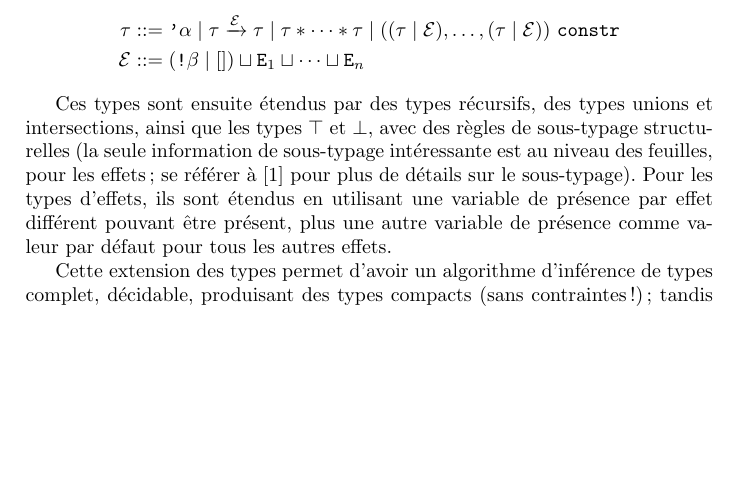
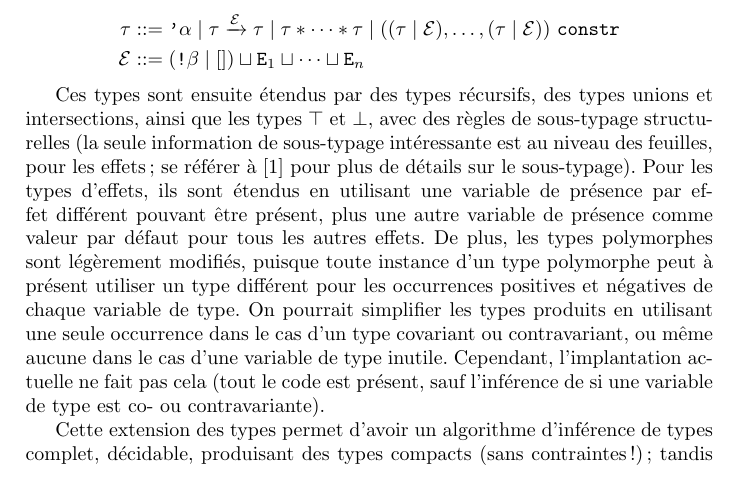
Before and after one commit to Ekdohibs/joujou, a LaTeX document (report/report.tex): part of page 2 of 4, cut so that both start at the same text, the shorter picture padded with empty space. Compiled offline with pdfLaTeX.

Commit message:
Add comment on bisubstitutions when instanciating polymorphic types.

```diff
--- a/report/report.tex
+++ b/report/report.tex
@@ -48,7 +48,7 @@ Les types définissables par l'utilisateur sont de la forme~:
   \mathcal{E} &::= (\texttt{!}\beta \mid []) \sqcup \texttt{E}_1 \sqcup \dots \sqcup \texttt{E}_n
 \end{align*}
 
-Ces types sont ensuite étendus par des types récursifs, des types unions et intersections, ainsi que les types $\top$ et $\bot$, avec des règles de sous-typage structurelles (la seule information de sous-typage intéressante est au niveau des feuilles, pour les effets ; se référer à \cite{dolan2017algebraic} pour plus de détails sur le sous-typage). Pour les types d'effets, ils sont étendus en utilisant une variable de présence par effet différent pouvant être présent, plus une autre variable de présence comme valeur par défaut pour tous les autres effets.
+Ces types sont ensuite étendus par des types récursifs, des types unions et intersections, ainsi que les types $\top$ et $\bot$, avec des règles de sous-typage structurelles (la seule information de sous-typage intéressante est au niveau des feuilles, pour les effets ; se référer à \cite{dolan2017algebraic} pour plus de détails sur le sous-typage). Pour les types d'effets, ils sont étendus en utilisant une variable de présence par effet différent pouvant être présent, plus une autre variable de présence comme valeur par défaut pour tous les autres effets. De plus, les types polymorphes sont légèrement modifiés, puisque toute instance d'un type polymorphe peut à présent utiliser un type différent pour les occurrences positives et négatives de chaque variable de type. On pourrait simplifier les types produits en utilisant une seule occurrence dans le cas d'un type covariant ou contravariant, ou même aucune dans le cas d'une variable de type inutile. Cependant, l'implantation actuelle ne fait pas cela (tout le code est présent, sauf l'inférence de si une variable de type est co- ou contravariante).
 
 Cette extension des types permet d'avoir un algorithme d'inférence de types complet, décidable, produisant des types compacts (sans contraintes !) ; tandis que la restriction des types définissables par l'utilisateur permet d'assurer la polarité des types pour que cet algorithme fonctionne (voir \cite{dolan2017algebraic}).
 
```
Also changed, not shown: report/report.pdf.
